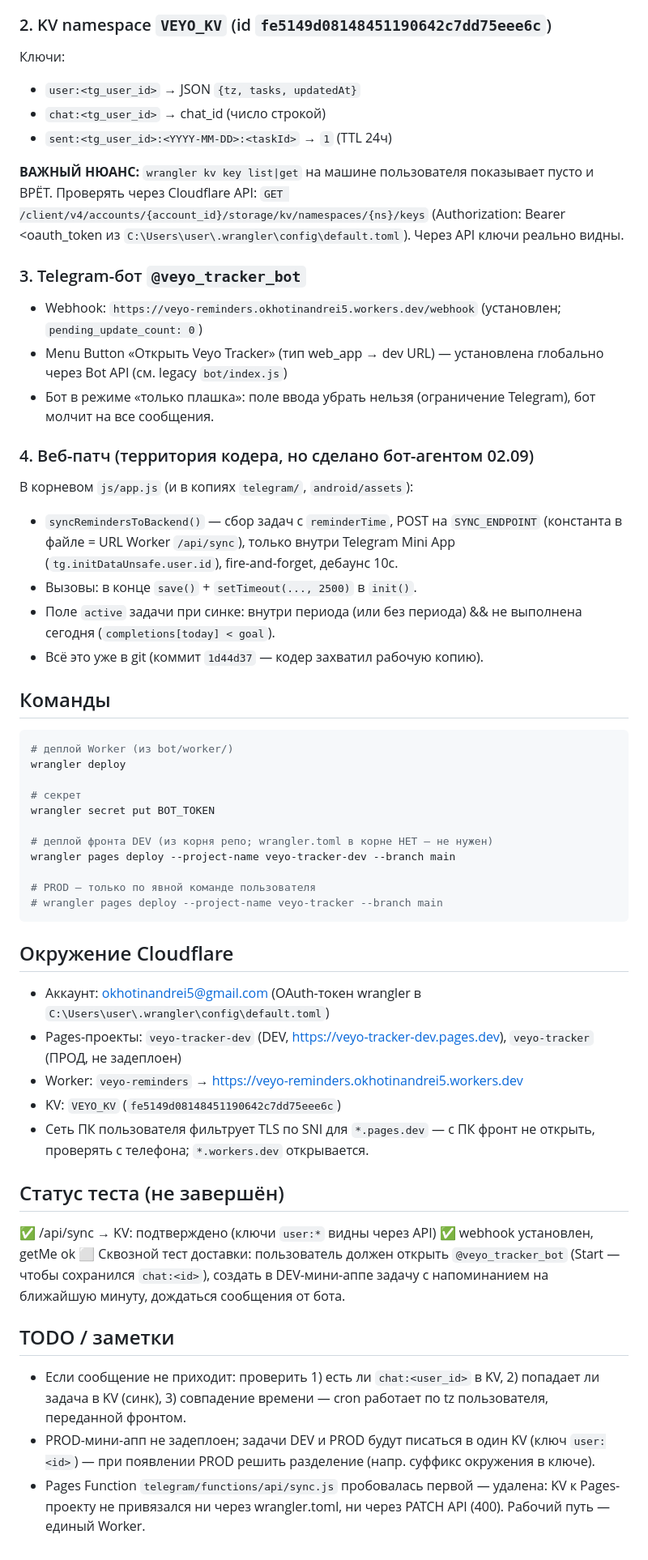
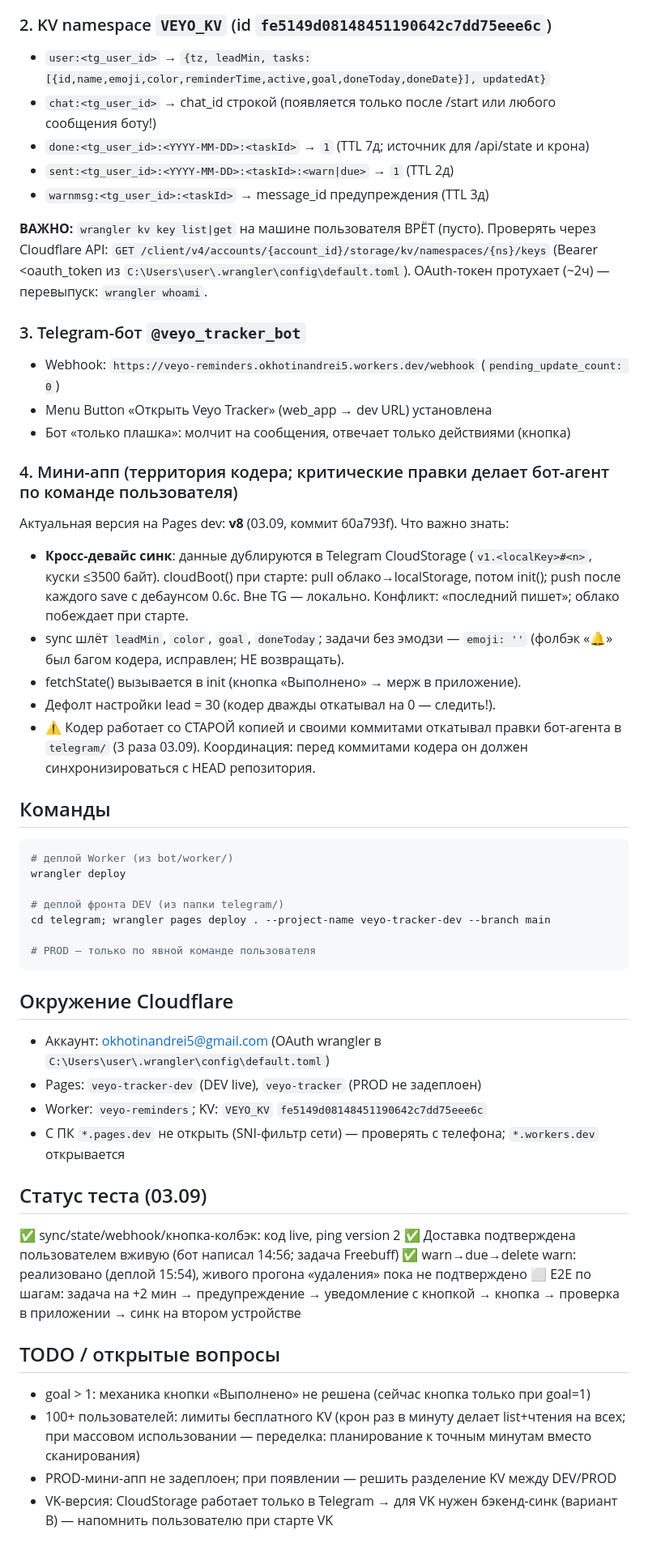
Before and after one commit to soranocode/veyo-tracker, a Markdown page: bot/README.md, the part around one of its changes. Shown at 81% size. GitHub-like rendering.

Commit message:
Docs: bot/README v2.1 — two-event reminders, KV schema, /api/state, CloudStorage sync, status, coordination notes

````diff
--- a/bot/README.md
+++ b/bot/README.md
@@ -45,54 +56,52 @@ Mini App (telegram/, CF Pages)                  Cloudflare Worker "veyo-reminder
 
 ### 2. KV namespace `VEYO_KV` (id `fe5149d08148451190642c7dd75eee6c`)
-Ключи:
-- `user:<tg_user_id>` → JSON `{tz, tasks, updatedAt}`
-- `chat:<tg_user_id>` → chat_id (число строкой)
-- `sent:<tg_user_id>:<YYYY-MM-DD>:<taskId>` → `1` (TTL 24ч)
+- `user:<tg_user_id>` → `{tz, leadMin, tasks:[{id,name,emoji,color,reminderTime,active,goal,doneToday,doneDate}], updatedAt}`
+- `chat:<tg_user_id>` → chat_id строкой (появляется только после /start или любого сообщения боту!)
+- `done:<tg_user_id>:<YYYY-MM-DD>:<taskId>` → `1` (TTL 7д; источник для /api/state и крона)
+- `sent:<tg_user_id>:<YYYY-MM-DD>:<taskId>:<warn|due>` → `1` (TTL 2д)
+- `warnmsg:<tg_user_id>:<taskId>` → message_id предупреждения (TTL 3д)
 
-**ВАЖНЫЙ НЮАНС:** `wrangler kv key list|get` на машине пользователя показывает пусто и ВРЁТ. Проверять через Cloudflare API:
-`GET /client/v4/accounts/{account_id}/storage/kv/namespaces/{ns}/keys` (Authorization: Bearer <oauth_token из `C:\Users\user\.wrangler\config\default.toml`). Через API ключи реально видны.
+**ВАЖНО:** `wrangler kv key list|get` на машине пользователя ВРЁТ (пусто). Проверять через Cloudflare API:
+`GET /client/v4/accounts/{account_id}/storage/kv/namespaces/{ns}/keys` (Bearer <oauth_token из `C:\Users\user\.wrangler\config\default.toml`). OAuth-токен протухает (~2ч) — перевыпуск: `wrangler whoami`.
 
 ### 3. Telegram-бот `@veyo_tracker_bot`
-- Webhook: `https://veyo-reminders.okhotinandrei5.workers.dev/webhook` (установлен; `pending_update_count: 0`)
-- Menu Button «Открыть Veyo Tracker» (тип web_app → dev URL) — установлена глобально через Bot API (см. legacy `bot/index.js`)
-- Бот в режиме «только плашка»: поле ввода убрать нельзя (ограничение Telegram), бот молчит на все сообщения.
+- Webhook: `https://veyo-reminders.okhotinandrei5.workers.dev/webhook` (`pending_update_count: 0`)
+- Menu Button «Открыть Veyo Tracker» (web_app → dev URL) установлена
+- Бот «только плашка»: молчит на сообщения, отвечает только действиями (кнопка)
 
-### 4. Веб-патч (территория кодера, но сделано бот-агентом 02.09)
-В корневом `js/app.js` (и в копиях `telegram/`, `android/assets`):
-- `syncRemindersToBackend()` — сбор задач с `reminderTime`, POST на `SYNC_ENDPOINT` (константа в файле = URL Worker `/api/sync`), только внутри Telegram Mini App (`tg.initDataUnsafe.user.id`), fire-and-forget, дебаунс 10с.
-- Вызовы: в конце `save()` + `setTimeout(..., 2500)` в `init()`.
-- Поле `active` задачи при синке: внутри периода (или без периода) && не выполнена сегодня (`completions[today] < goal`).
-- Всё это уже в git (коммит `1d44d37` — кодер захватил рабочую копию).
+### 4. Мини-апп (территория кодера; критические правки делает бот-агент по команде пользователя)
+Актуальная версия на Pages dev: **v8** (03.09, коммит 60a793f). Что важно знать:
+- **Кросс-девайс синк**: данные дублируются в Telegram CloudStorage (`v1.<localKey>#<n>`, куски ≤3500 байт). cloudBoot() при старте: pull облако→localStorage, потом init(); push после каждого save с дебаунсом 0.6с. Вне TG — локально. Конфликт: «последний пишет»; облако побеждает при старте.
+- sync шлёт `leadMin`, `color`, `goal`, `doneToday`; задачи без эмодзи — `emoji: ''` (фолбэк «🔔» был багом кодера, исправлен; НЕ возвращать).
+- fetchState() вызывается в init (кнопка «Выполнено» → мерж в приложение).
+- Дефолт настройки lead = 30 (кодер дважды откатывал на 0 — следить!).
+- ⚠️ Кодер работает со СТАРОЙ копией и своими коммитами откатывал правки бот-агента в `telegram/` (3 раза 03.09). Координация: перед коммитами кодера он должен синхронизироваться с HEAD репозитория.
 
 ## Команды
-
 ```powershell
 # деплой Worker (из bot/worker/)
 wrangler deploy
 
-# секрет
-wrangler secret put BOT_TOKEN
-
-# деплой фронта DEV (из корня репо; wrangler.toml в корне НЕТ — не нужен)
-wrangler pages deploy --project-name veyo-tracker-dev --branch main
+# деплой фронта DEV (из папки telegram/)
+cd telegram; wrangler pages deploy . --project-name veyo-tracker-dev --branch main
 
 # PROD — только по явной команде пользователя
-# wrangler pages deploy --project-name veyo-tracker --branch main
 ```
 
 ## Окружение Cloudflare
-- Аккаунт: okhotinandrei5@gmail.com (OAuth-токен wrangler в `C:\Users\user\.wrangler\config\default.toml`)
-- Pages-проекты: `veyo-tracker-dev` (DEV, https://veyo-tracker-dev.pages.dev), `veyo-tracker` (ПРОД, не задеплоен)
-- Worker: `veyo-reminders` → https://veyo-reminders.okhotinandrei5.workers.dev
-- KV: `VEYO_KV` (`fe5149d08148451190642c7dd75eee6c`)
-- Сеть ПК пользователя фильтрует TLS по SNI для `*.pages.dev` — с ПК фронт не открыть, проверять с телефона; `*.workers.dev` открывается.
+- Аккаунт: okhotinandrei5@gmail.com (OAuth wrangler в `C:\Users\user\.wrangler\config\default.toml`)
+- Pages: `veyo-tracker-dev` (DEV live), `veyo-tracker` (PROD не задеплоен)
+- Worker: `veyo-reminders`; KV: `VEYO_KV` `fe5149d08148451190642c7dd75eee6c`
+- С ПК `*.pages.dev` не открыть (SNI-фильтр сети) — проверять с телефона; `*.workers.dev` открывается
 
-## Статус теста (не завершён)
-✅ /api/sync → KV: подтверждено (ключи `user:*` видны через API)
-✅ webhook установлен, getMe ok
-⬜ Сквозной тест доставки: пользователь должен открыть `@veyo_tracker_bot` (Start — чтобы сохранился `chat:<id>`), создать в DEV-мини-аппе задачу с напоминанием на ближайшую минуту, дождаться сообщения от бота.
+## Статус теста (03.09)
+✅ sync/state/webhook/кнопка-колбэк: код live, ping version 2
+✅ Доставка подтверждена пользователем вживую (бот написал 14:56; задача Freebuff)
+✅ warn→due→delete warn: реализовано (деплой 15:54), живого прогона «удаления» пока не подтверждено
+⬜ E2E по шагам: задача на +2 мин → предупреждение → уведомление с кнопкой → кнопка → проверка в приложении → синк на втором устройстве
 
-## TODO / заметки
-- Если сообщение не приходит: проверить 1) есть ли `chat:<user_id>` в KV, 2) попадает ли задача в KV (синк), 3) совпадение времени — cron работает по tz пользователя, переданной фронтом.
-- PROD-мини-апп не задеплоен; задачи DEV и PROD будут писаться в один KV (ключ `user:<id>`) — при появлении PROD решить разделение (напр. суффикс окружения в ключе).
-- Pages Function `telegram/functions/api/sync.js` пробовалась первой — удалена: KV к Pages-проекту не привязался ни через wrangler.toml, ни через PATCH API (400). Рабочий путь — единый Worker.
+## TODO / открытые вопросы
+- goal > 1: механика кнопки «Выполнено» не решена (сейчас кнопка только при goal=1)
+- 100+ пользователей: лимиты бесплатного KV (крон раз в минуту делает list+чтения на всех; при массовом использовании — переделка: планирование к точным минутам вместо сканирования)
+- PROD-мини-апп не задеплоен; при появлении — решить разделение KV между DEV/PROD
+- VK-версия: CloudStorage работает только в Telegram → для VK нужен бэкенд-синк (вариант B) — напомнить пользователю при старте VK
````
Also changed, not shown: other parts of bot/README.md (+33 -22 lines).
